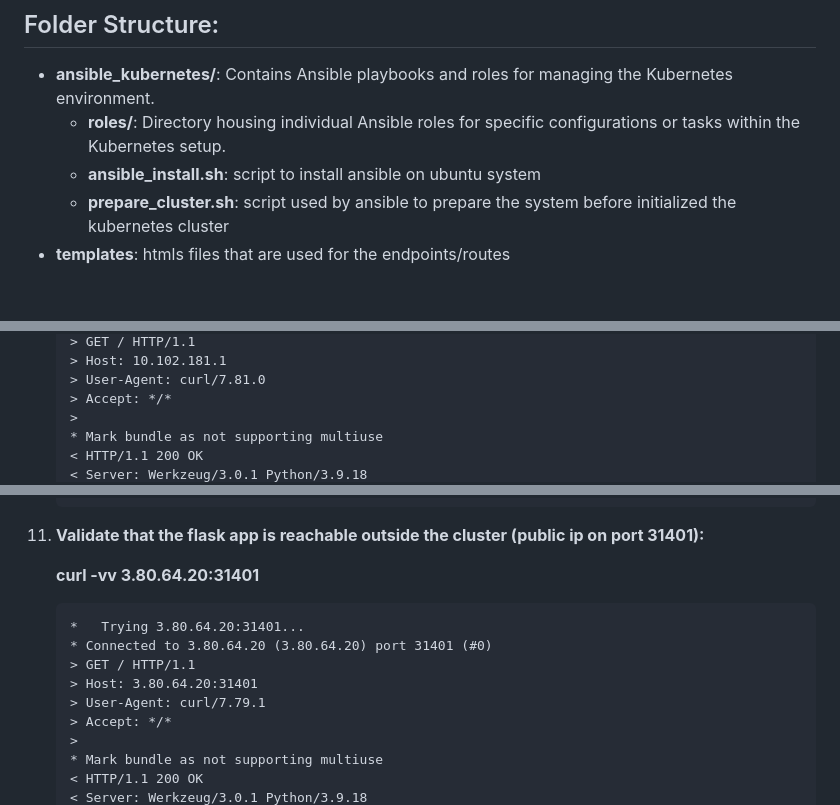
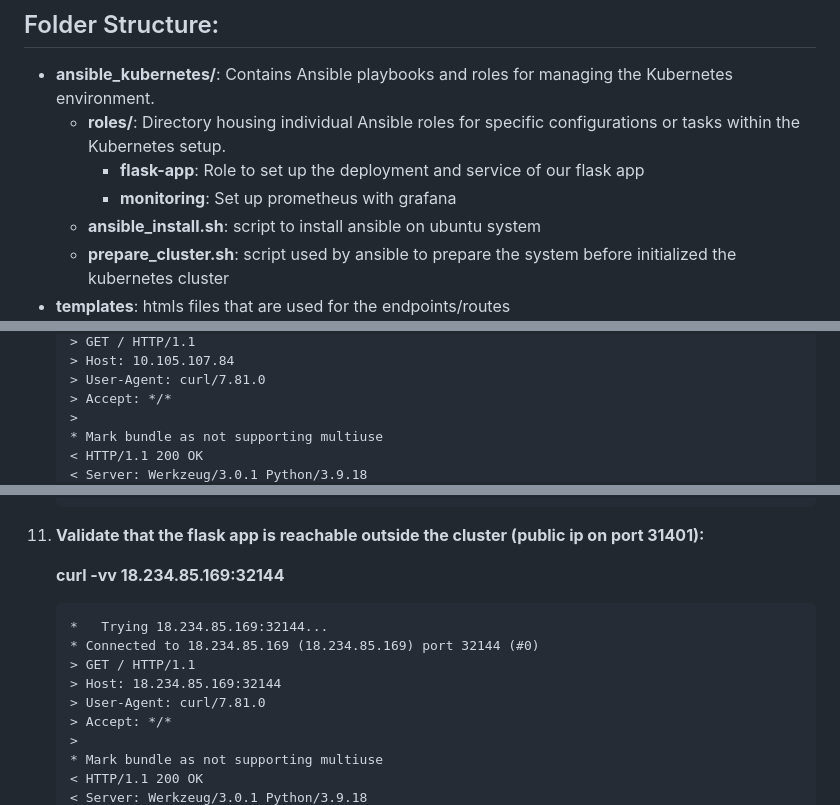
Before and after one commit to jcohenp/infinidat-challenge, a Markdown page: README.md, 3 parts joined by grey strips. GitHub-like rendering; blank space fills up the shorter version.

````diff
--- a/README.md
+++ b/README.md
@@ -12,6 +12,8 @@ This repository contains various resources and configurations for managing a Kub
 
 - **ansible_kubernetes/**: Contains Ansible playbooks and roles for managing the Kubernetes environment.
   - **roles/**: Directory housing individual Ansible roles for specific configurations or tasks within the Kubernetes setup.
+    - **flask-app**: Role to set up the deployment and service of our flask app
+    - **monitoring**: Set up prometheus with grafana
   - **ansible_install.sh**: script to install ansible on ubuntu system
   - **prepare_cluster.sh**: script used by ansible to prepare the system before initialized the kubernetes cluster
 - **templates**: htmls files that are used for the endpoints/routes
@@ -139,5 +172,5 @@ Deployment of the flask-app will be set with replicas, in this way it will ensur
     > GET / HTTP/1.1
-    > Host: 10.102.181.1
+    > Host: 10.105.107.84
     > User-Agent: curl/7.81.0
     > Accept: */*
     >
@@ -163,15 +196,15 @@ Deployment of the flask-app will be set with replicas, in this way it will ensur
     * Closing connection 0
     ```
 
-11. ****Validate that the flask app is reachable outside the cluster (public ip on port 31401):****
+11. **Validate that the flask app is reachable outside the cluster (public ip on port 31401):**
 
-    **curl -vv 3.80.64.20:31401**
+    **curl -vv 18.234.85.169:32144**
     ```
-    *   Trying 3.80.64.20:31401...
-    * Connected to 3.80.64.20 (3.80.64.20) port 31401 (#0)
+    *   Trying 18.234.85.169:32144...
+    * Connected to 18.234.85.169 (18.234.85.169) port 32144 (#0)
     > GET / HTTP/1.1
-    > Host: 3.80.64.20:31401
-    > User-Agent: curl/7.79.1
+    > Host: 18.234.85.169:32144
+    > User-Agent: curl/7.81.0
     > Accept: */*
     >
     * Mark bundle as not supporting multiuse
````
Also changed, not shown: other parts of README.md (+88 -35 lines).
